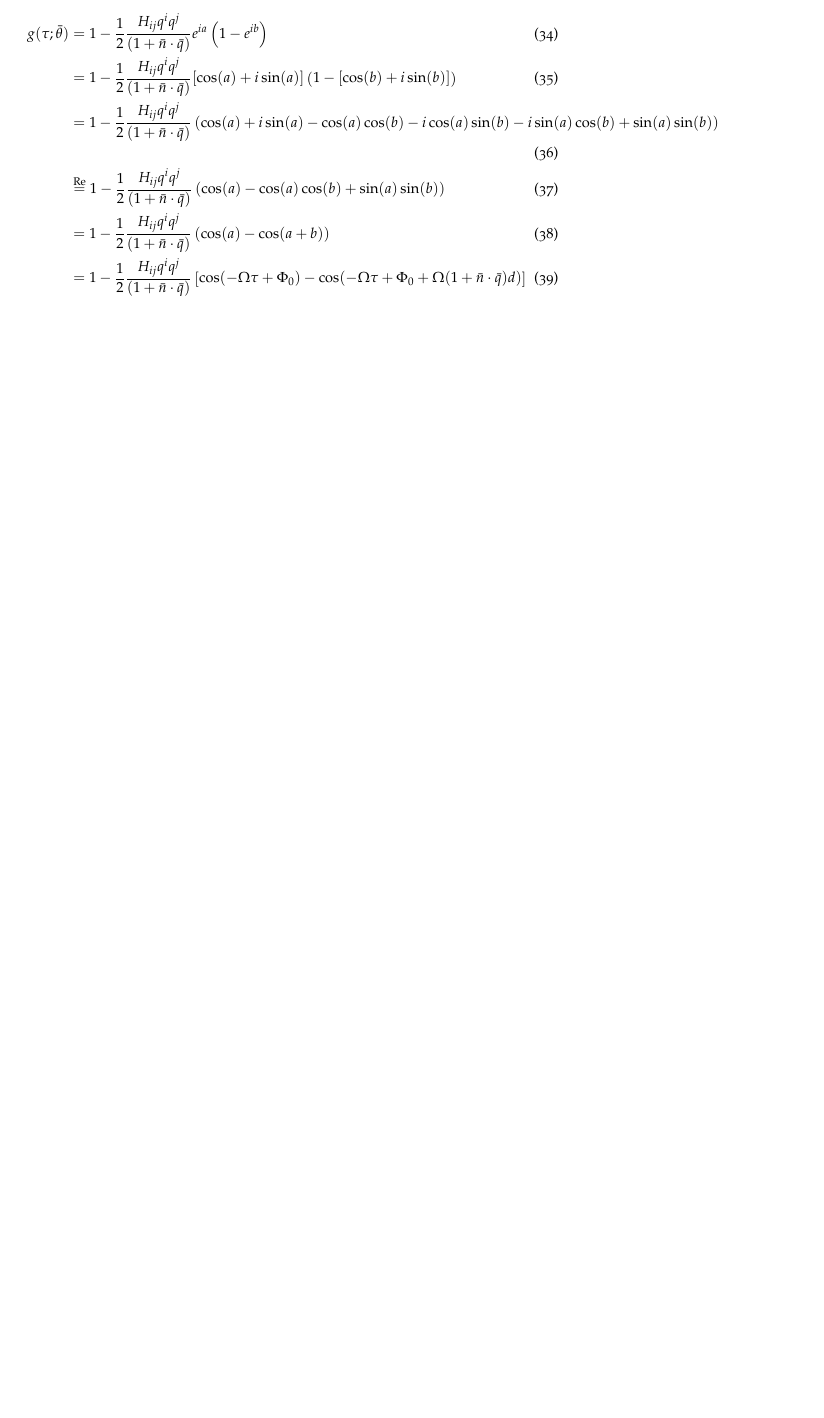
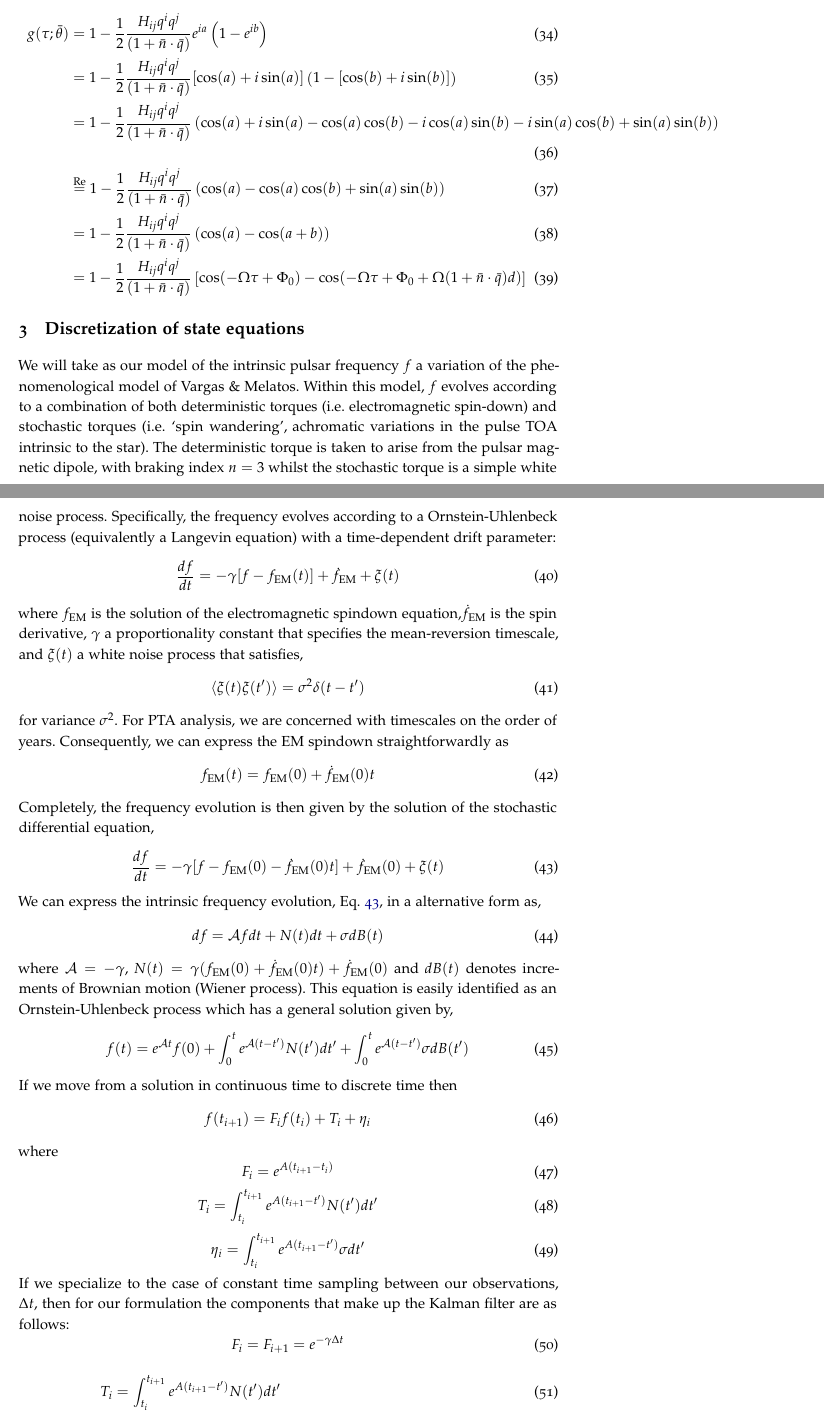
Before and after one commit to tomkimpson/StateSpacePTA, a LaTeX document (docs/measurement_eqn_deerivation/LectureNotes_Math571.tex): part of page 5 of 5 before the commit and two parts of pages 5 and 6 of 7 after it, the two joined at a grey line, cut so that both start at the same text, the shorter picture padded with empty space. Compiled offline with pdfLaTeX.

Commit message:
update notes

```diff
--- a/docs/measurement_eqn_deerivation/LectureNotes_Math571.tex
+++ b/docs/measurement_eqn_deerivation/LectureNotes_Math571.tex
@@ -266,10 +266,54 @@ where $\bar{\theta}$ is a set of parameters of the system. Lets write this in te
 
 
 
-
-
-
-
-
-
-
+\section{Discretization of state equations}
+We will take as our model of the intrinsic pulsar frequency $f$ a variation of the phenomenological model of Vargas \& Melatos. Within this model, $f$ evolves according to a combination of both deterministic torques (i.e. electromagnetic spin-down) and stochastic torques (i.e. `spin wandering', achromatic variations in the pulse TOA intrinsic to the star). The deterministic torque is taken to arise from the pulsar magnetic dipole, with braking index $n=3$ whilst the stochastic torque is a simple white noise process. Specifically, the frequency evolves according to a Ornstein-Uhlenbeck process (equivalently a Langevin equation) with a time-dependent drift parameter:
+\begin{equation}
+	\frac{df}{dt} = -\gamma	 [f - f_{\rm EM} (t)] + \dot{f}_{\rm EM} + \xi(t)
+	\label{eq:frequency_evolution}
+\end{equation}
+where $f_{\rm EM}$ is the solution of the electromagnetic spindown equation,$\dot{f}_{\rm EM}$ is the spin derivative, $\gamma$ a proportionality constant that specifies the mean-reversion timescale, and $\xi(t)$ a white noise process that satisfies,
+\begin{equation}
+	\langle \xi(t) \xi(t') \rangle = \sigma^2 \delta(t - t')
+\end{equation}
+for variance $\sigma^2$. For PTA analysis, we are concerned with timescales on the order of years. Consequently, we can express the EM spindown straightforwardly as
+\begin{equation}
+	f_{\rm EM} (t) = f_{\rm EM}(0) + \dot{f}_{\rm EM} (0)t
+\end{equation}
+Completely, the frequency evolution is then given by the solution of the stochastic differential equation,
+\begin{equation}
+	\frac{df}{dt} = -\gamma	 [f - f_{\rm EM}(0) - \dot{f}_{\rm EM} (0)t] + \dot{f}_{\rm EM} (0) + \xi(t)
+	\label{eq:frequency_evolution_expanded}
+\end{equation}
+We can express the intrinsic frequency evolution, Eq. \ref{eq:frequency_evolution_expanded}, in a alternative form as,
+\begin{equation}
+	df = \mathcal{A} f dt + N(t) dt + \sigma dB(t)
+	\label{eq:state1}
+\end{equation}
+where $\mathcal{A} = -\gamma$, $N(t) = \gamma(f_{\rm EM}(0) + \dot{f}_{\rm EM}(0) t) +\dot{f}_{\rm EM}(0)$ and $dB(t)$ denotes increments of Brownian motion (Wiener process). This equation is easily identified as an Ornstein-Uhlenbeck process which has a general solution given by,
+\begin{equation}
+	f(t) = e^{\mathcal{A}t}f(0) + \int_0^t e^{\mathcal{A}(t-t')} N(t') dt' + \int_0^t e^{\mathcal{A}(t-t')} \sigma dB(t')
+\end{equation}
+If we move from a solution in continuous time to discrete time then
+\begin{equation}
+	f(t_{i+1}) = F_i f(t_i) + T_i + \eta_i
+\end{equation}
+where
+\begin{equation}
+	F_i = e^{A (t_{i+1} - t_i)}
+\end{equation}
+\begin{equation}
+	T_i = \int_{t_i}^{t_{i+1}}  e^{A (t_{i+1} - t')} N(t') dt'
+\end{equation}
+\begin{equation}
+	\eta_i = \int_{t_i}^{t_{i+1}}  e^{A (t_{i+1} - t')} \sigma dt'
+\end{equation}
+\noindent  If we specialize to the case of constant time sampling between our observations, $\Delta t$, then for our formulation the components that make up the Kalman filter are as follows:
+\begin{equation}
+	F_i = F_{i+1} = e^{-\gamma \Delta t}
+	\label{eq:fmatrix}
+\end{equation}
+\begin{align}
+	T_i &= \int_{t_i}^{t_{i+1}}  e^{A (t_{i+1} - t')} N(t') dt' \\
+	& = f_{\rm EM}(0) + \dot{f}_{\rm EM}(0)  (\Delta t + t_i) - e^{-\gamma \Delta t} (f_{\rm EM}(0) + \dot{f}_{\rm EM}(0)t_i)
+\end{align}
@@ -275,0 +326,2 @@ where $\bar{\theta}$ is a set of parameters of the system. Lets write this in te
+	H_i = g(t_i; \bar{\theta})
+\end{equation}
```
Also changed, not shown: docs/measurement_eqn_deerivation/LectureNotes_Math571.pdf, docs/measurement_eqn_deerivation/LectureNotes_Math571.tex (11 more changed lines), 8 other files.
